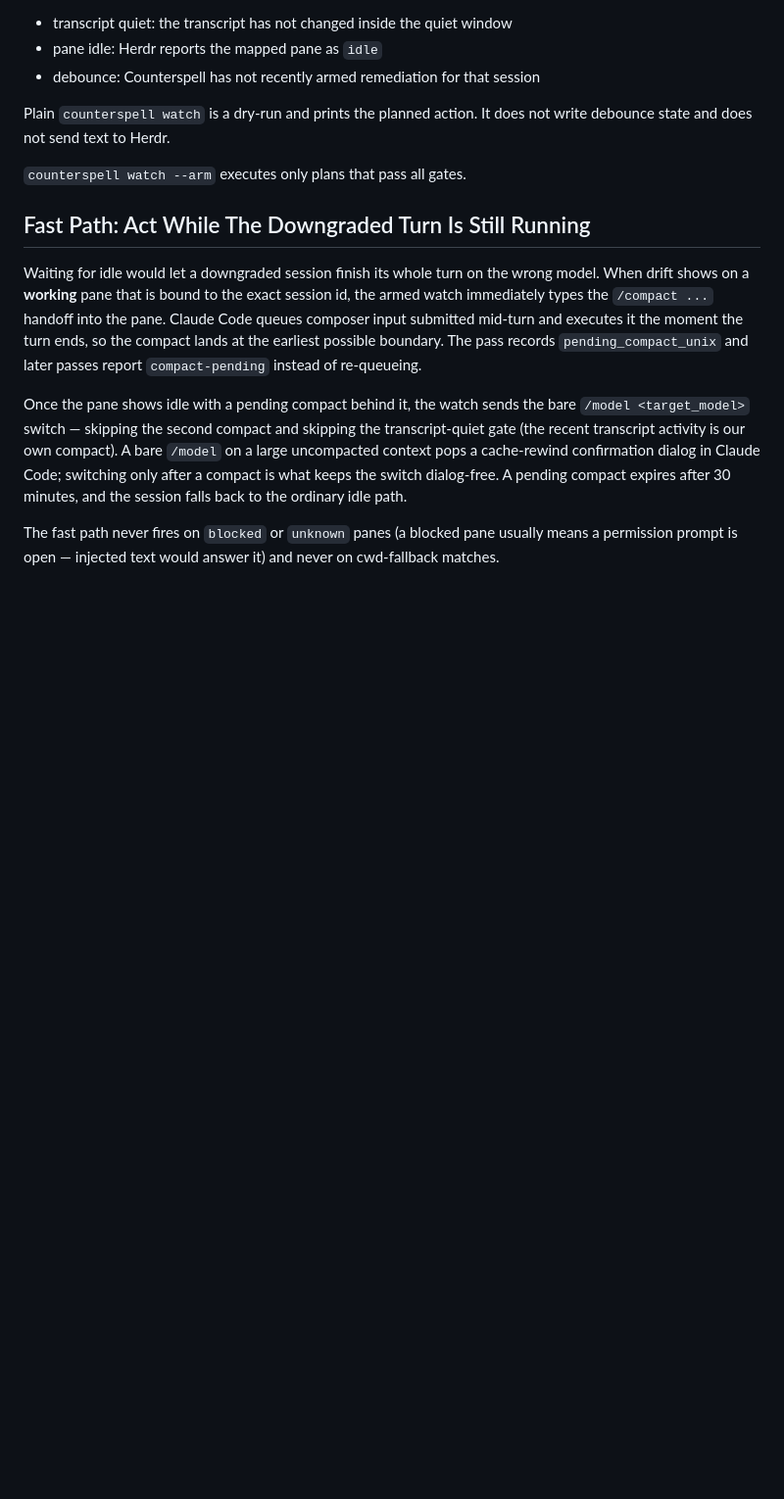
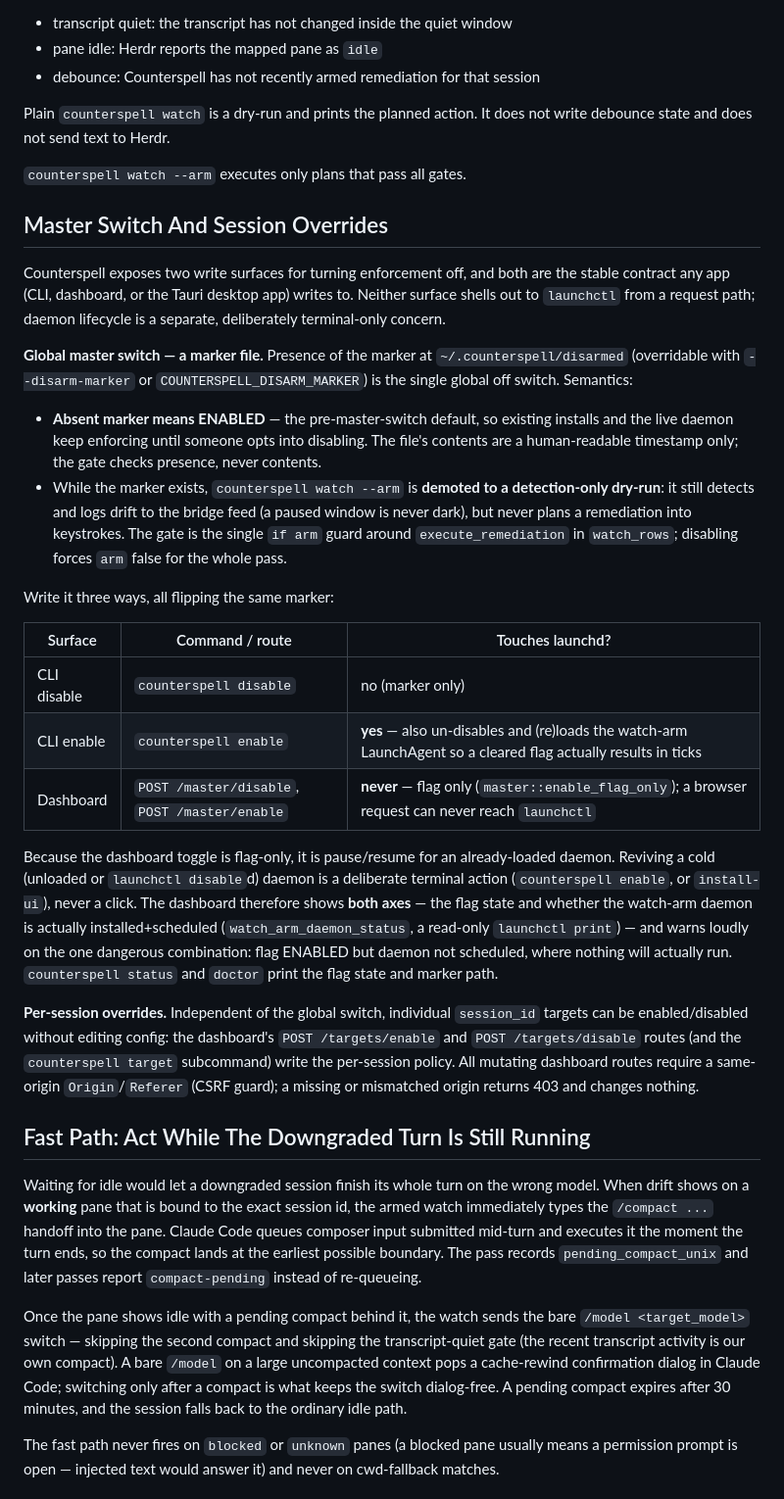
Before and after one commit to misty-step/counterspell, a Markdown page: ARCHITECTURE.md, the part around the change. Shown at 98% size. GitHub-like rendering; blank space fills up the shorter version.

Commit message:
docs(architecture): document master switch + session override contract
The flag path (~/.counterspell/disarmed, absent = ENABLED), the dry-run
demotion of disabled watch --arm, the three write surfaces (CLI enable/disable,
dashboard flag-only POST routes), the two-axis honesty (flag + daemon
scheduled) and CSRF discipline — the stable app-facing contract the Tauri app
(counterspell-921) writes to.

Agent: lane-cs-master-switch
Agent-Surface: Claude Code
Agent-Model: anthropic/claude-fable-5
Agent-Task: counterspell-920

```diff
--- a/ARCHITECTURE.md
+++ b/ARCHITECTURE.md
@@ -80,6 +80,52 @@ Plain `counterspell watch` is a dry-run and prints the planned action. It does
 not write debounce state and does not send text to Herdr.
 
 `counterspell watch --arm` executes only plans that pass all gates.
+
+## Master Switch And Session Overrides
+
+Counterspell exposes two write surfaces for turning enforcement off, and both
+are the stable contract any app (CLI, dashboard, or the Tauri desktop app)
+writes to. Neither surface shells out to `launchctl` from a request path;
+daemon lifecycle is a separate, deliberately terminal-only concern.
+
+**Global master switch — a marker file.** Presence of the marker at
+`~/.counterspell/disarmed` (overridable with `--disarm-marker` or
+`COUNTERSPELL_DISARM_MARKER`) is the single global off switch. Semantics:
+
+- **Absent marker means ENABLED** — the pre-master-switch default, so existing
+  installs and the live daemon keep enforcing until someone opts into
+  disabling. The file's contents are a human-readable timestamp only; the gate
+  checks presence, never contents.
+- While the marker exists, `counterspell watch --arm` is **demoted to a
+  detection-only dry-run**: it still detects and logs drift to the bridge feed
+  (a paused window is never dark), but never plans a remediation into
+  keystrokes. The gate is the single `if arm` guard around `execute_remediation`
+  in `watch_rows`; disabling forces `arm` false for the whole pass.
+
+Write it three ways, all flipping the same marker:
+
+| Surface | Command / route | Touches launchd? |
+| --- | --- | --- |
+| CLI disable | `counterspell disable` | no (marker only) |
+| CLI enable | `counterspell enable` | **yes** — also un-disables and (re)loads the watch-arm LaunchAgent so a cleared flag actually results in ticks |
+| Dashboard | `POST /master/disable`, `POST /master/enable` | **never** — flag only (`master::enable_flag_only`); a browser request can never reach `launchctl` |
+
+Because the dashboard toggle is flag-only, it is pause/resume for an
+already-loaded daemon. Reviving a cold (unloaded or `launchctl disable`d)
+daemon is a deliberate terminal action (`counterspell enable`, or
+`install-ui`), never a click. The dashboard therefore shows **both axes** —
+the flag state and whether the watch-arm daemon is actually
+installed+scheduled (`watch_arm_daemon_status`, a read-only `launchctl print`)
+— and warns loudly on the one dangerous combination: flag ENABLED but daemon
+not scheduled, where nothing will actually run. `counterspell status` and
+`doctor` print the flag state and marker path.
+
+**Per-session overrides.** Independent of the global switch, individual
+`session_id` targets can be enabled/disabled without editing config: the
+dashboard's `POST /targets/enable` and `POST /targets/disable` routes (and the
+`counterspell target` subcommand) write the per-session policy. All mutating
+dashboard routes require a same-origin `Origin`/`Referer` (CSRF guard); a
+missing or mismatched origin returns 403 and changes nothing.
 
 ## Fast Path: Act While The Downgraded Turn Is Still Running
 
```
